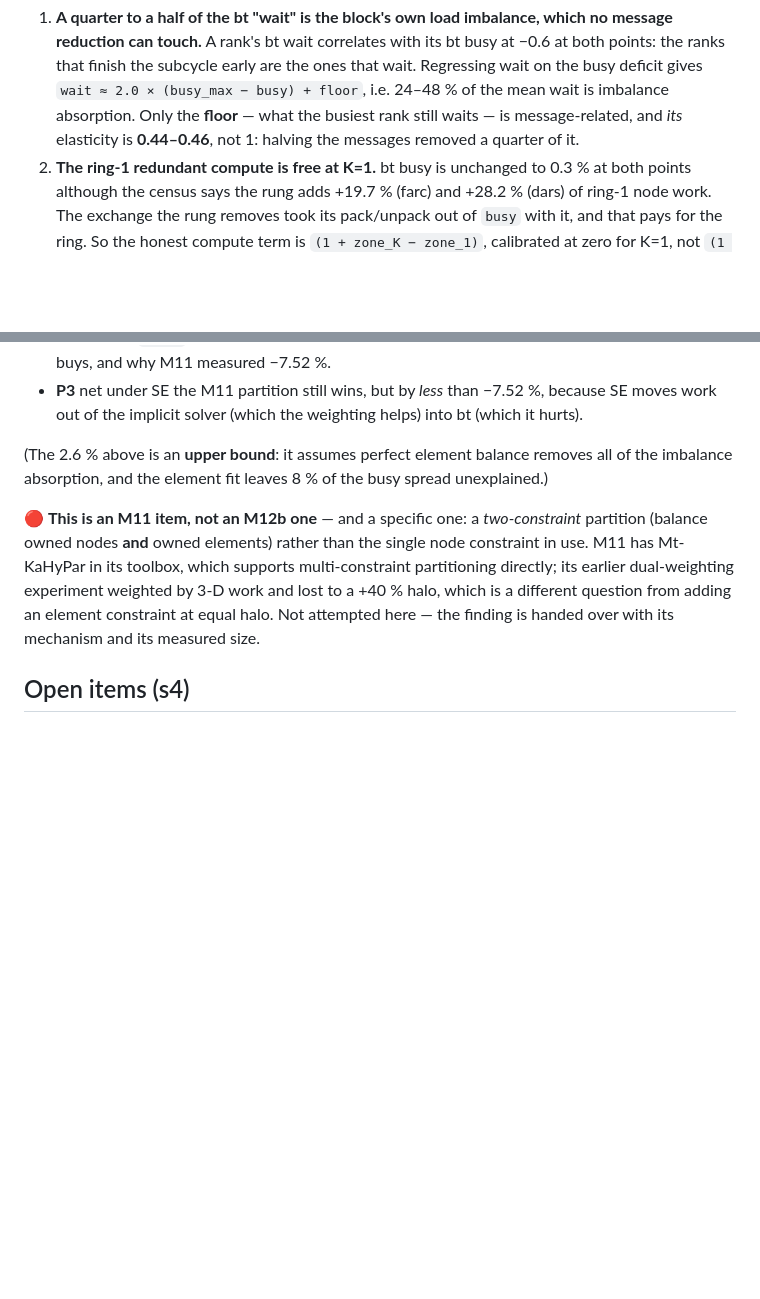
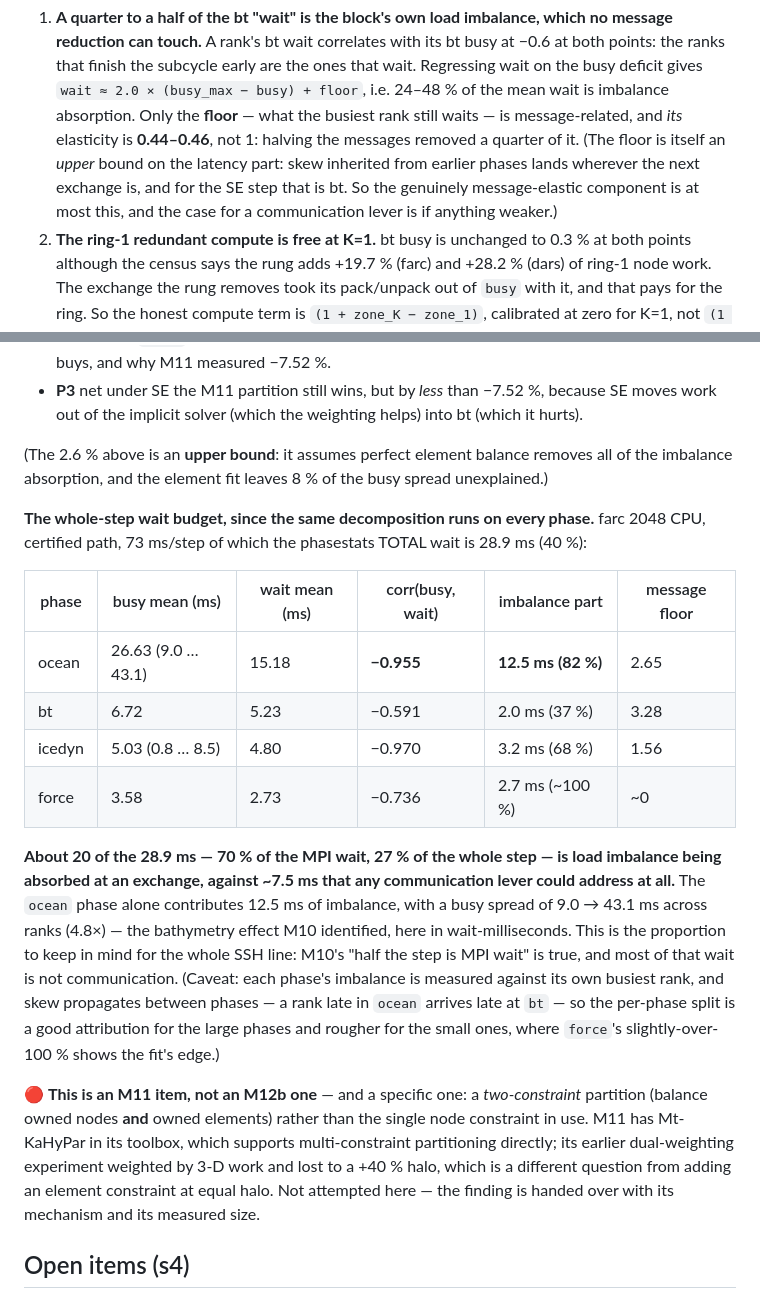
Before and after one commit to koldunovn/fesom_kokkos, a Markdown page: docs/WIDEHALO_M12B.md, 2 parts joined by grey strips. Rendered like a GitHub page; blank space fills up the shorter version.

Commit message:
M12b s4: whole-step wait budget at farc 2048 — 70% of the MPI wait (27% of the step) is imbalance absorption, ocean alone 12.5 ms; only ~7.5 ms is message floor

```diff
--- a/docs/WIDEHALO_M12B.md
+++ b/docs/WIDEHALO_M12B.md
@@ -444,7 +444,10 @@ Two things fall out, and both change the arithmetic.
    finish the subcycle early are the ones that wait. Regressing wait on the busy deficit gives
    `wait ≈ 2.0 × (busy_max − busy) + floor`, i.e. 24–48 % of the mean wait is imbalance
    absorption. Only the **floor** — what the busiest rank still waits — is message-related, and
-   *its* elasticity is **0.44–0.46**, not 1: halving the messages removed a quarter of it.
+   *its* elasticity is **0.44–0.46**, not 1: halving the messages removed a quarter of it. (The
+   floor is itself an *upper* bound on the latency part: skew inherited from earlier phases lands
+   wherever the next exchange is, and for the SE step that is bt. So the genuinely message-elastic
+   component is at most this, and the case for a communication lever is if anything weaker.)
 2. **The ring-1 redundant compute is free at K=1.** bt busy is unchanged to 0.3 % at both points
    although the census says the rung adds +19.7 % (farc) and +28.2 % (dars) of ring-1 node work.
    The exchange the rung removes took its pack/unpack out of `busy` with it, and that pays for
@@ -563,6 +566,26 @@ with these predictions written down first:
 (The 2.6 % above is an **upper bound**: it assumes perfect element balance removes all of the
 imbalance absorption, and the element fit leaves 8 % of the busy spread unexplained.)
 
+**The whole-step wait budget, since the same decomposition runs on every phase.** farc 2048 CPU,
+certified path, 73 ms/step of which the phasestats TOTAL wait is 28.9 ms (40 %):
+
+| phase | busy mean (ms) | wait mean (ms) | corr(busy, wait) | imbalance part | message floor |
+|---|---|---|---|---|---|
+| ocean | 26.63 (9.0 … 43.1) | 15.18 | **−0.955** | **12.5 ms (82 %)** | 2.65 |
+| bt | 6.72 | 5.23 | −0.591 | 2.0 ms (37 %) | 3.28 |
+| icedyn | 5.03 (0.8 … 8.5) | 4.80 | −0.970 | 3.2 ms (68 %) | 1.56 |
+| force | 3.58 | 2.73 | −0.736 | 2.7 ms (~100 %) | ~0 |
+
+**About 20 of the 28.9 ms — 70 % of the MPI wait, 27 % of the whole step — is load imbalance being
+absorbed at an exchange, against ~7.5 ms that any communication lever could address at all.** The
+`ocean` phase alone contributes 12.5 ms of imbalance, with a busy spread of 9.0 → 43.1 ms across
+ranks (4.8×) — the bathymetry effect M10 identified, here in wait-milliseconds. This is the
+proportion to keep in mind for the whole SSH line: M10's "half the step is MPI wait" is true, and
+most of that wait is not communication. (Caveat: each phase's imbalance is measured against its
+own busiest rank, and skew propagates between phases — a rank late in `ocean` arrives late at
+`bt` — so the per-phase split is a good attribution for the large phases and rougher for the
+small ones, where `force`'s slightly-over-100 % shows the fit's edge.)
+
 🔴 **This is an M11 item, not an M12b one** — and a specific one: a *two-constraint* partition
 (balance owned nodes **and** owned elements) rather than the single node constraint in use. M11
 has Mt-KaHyPar in its toolbox, which supports multi-constraint partitioning directly; its earlier
```
